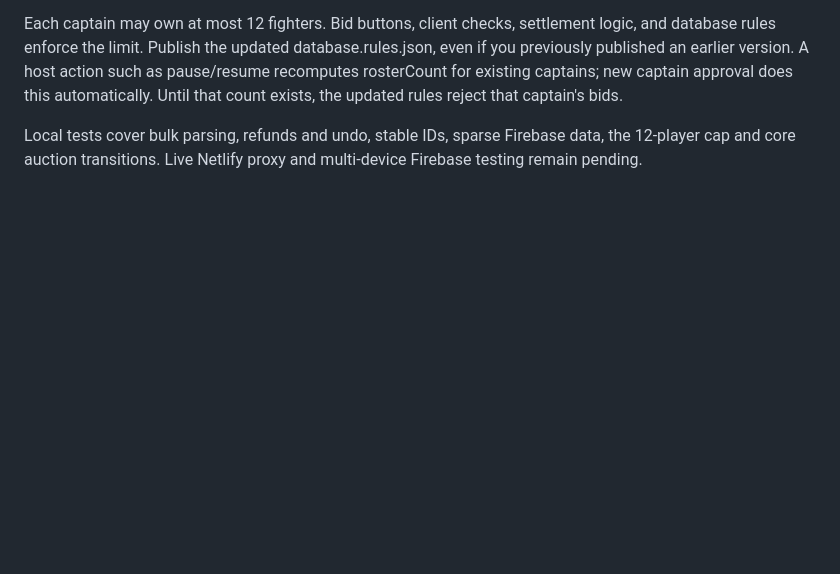
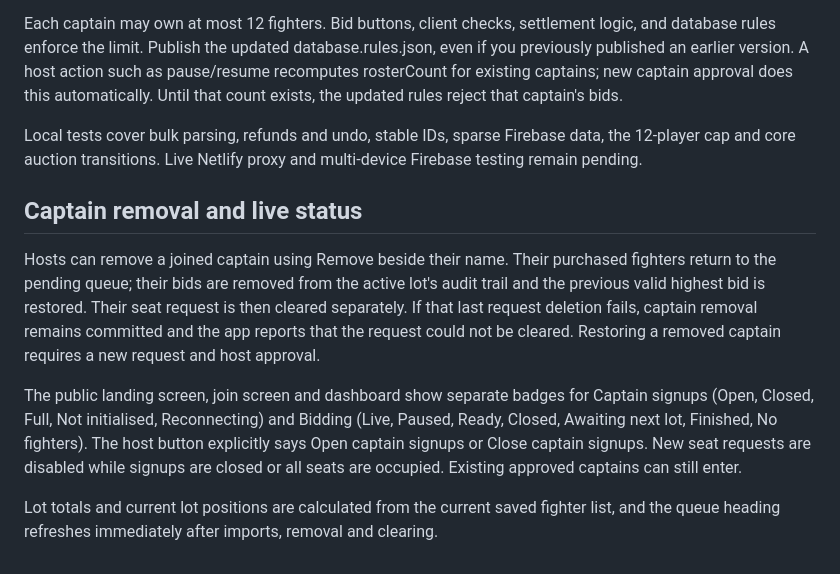
Before and after one commit to louis-dartinet/Auction, a Markdown page: FIREBASE_SETUP.md, the part around the change. Drawn GitHub-style; blank space fills up the shorter version.

Commit message:
Fix captain removal, live lot counts and signup status: FIREBASE_SETUP.md

```diff
--- a/FIREBASE_SETUP.md
+++ b/FIREBASE_SETUP.md
@@ -46,3 +46,11 @@ Host tools also include Shuffle pending queue, Requeue unsold, Refund / requeue
 Each captain may own at most 12 fighters. Bid buttons, client checks, settlement logic, and database rules enforce the limit. Publish the updated database.rules.json, even if you previously published an earlier version. A host action such as pause/resume recomputes rosterCount for existing captains; new captain approval does this automatically. Until that count exists, the updated rules reject that captain's bids.
 
 Local tests cover bulk parsing, refunds and undo, stable IDs, sparse Firebase data, the 12-player cap and core auction transitions. Live Netlify proxy and multi-device Firebase testing remain pending.
+
+## Captain removal and live status
+
+Hosts can remove a joined captain using Remove beside their name. Their purchased fighters return to the pending queue; their bids are removed from the active lot's audit trail and the previous valid highest bid is restored. Their seat request is then cleared separately. If that last request deletion fails, captain removal remains committed and the app reports that the request could not be cleared. Restoring a removed captain requires a new request and host approval.
+
+The public landing screen, join screen and dashboard show separate badges for Captain signups (Open, Closed, Full, Not initialised, Reconnecting) and Bidding (Live, Paused, Ready, Closed, Awaiting next lot, Finished, No fighters). The host button explicitly says Open captain signups or Close captain signups. New seat requests are disabled while signups are closed or all seats are occupied. Existing approved captains can still enter.
+
+Lot totals and current lot positions are calculated from the current saved fighter list, and the queue heading refreshes immediately after imports, removal and clearing.
```
